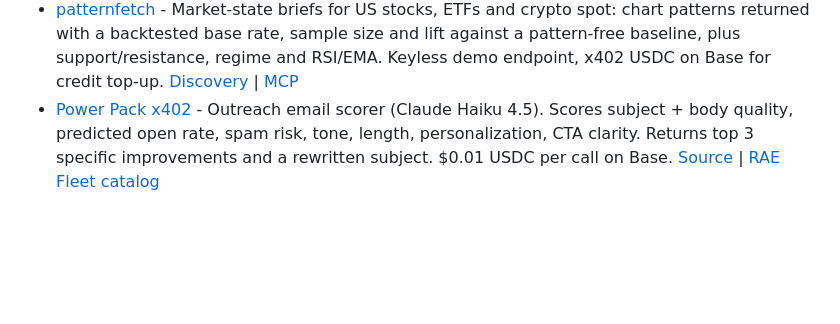
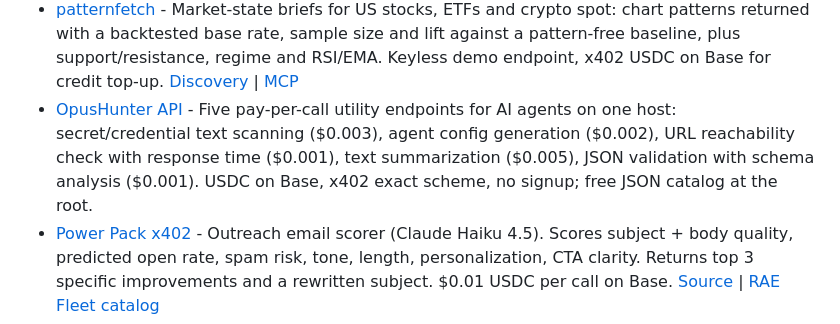
Before and after one commit to michielpost/x402-dev, a Markdown page: Projects.md, the part around the change. Rendered like a GitHub page; blank space fills up the shorter version.

Commit message:
Add OpusHunter API to x402 Enabled APIs & Services

```diff
--- a/Projects.md
+++ b/Projects.md
@@ -29,6 +29,7 @@ Platforms that implement or enable payments, monetization, or x402 integration.
 - [Meridian](https://mrdn.finance/) - x402 payment rails for the agent economy
 - [MoltGuard](https://api.moltrust.ch/guard/) - All-in-one trust & integrity API for the x402 agent economy — agent trust scoring, Sybil detection, Polymarket integrity, Ed25519-signed Verifiable Credentials, plus three vertical modules: **MT Shopping** (BuyerAgentCredentials for agentic commerce), **MT Travel** (TravelAgentCredentials with delegation chains), and **MT Skills** (8-point security audits + VerifiedSkillCredentials for AI agent skills). 19 endpoints, x402 micropayments on Base. [MCP](https://api.moltrust.ch/mcp) | [Docs](https://moltrust.ch/moltguard.html)
 - [patternfetch](https://patternfetch.com) - Market-state briefs for US stocks, ETFs and crypto spot: chart patterns returned with a backtested base rate, sample size and lift against a pattern-free baseline, plus support/resistance, regime and RSI/EMA. Keyless demo endpoint, x402 USDC on Base for credit top-up. [Discovery](https://patternfetch.com/.well-known/x402.json) | [MCP](https://patternfetch.com/mcp)
+- [OpusHunter API](http://32.197.197.147:4021) - Five pay-per-call utility endpoints for AI agents on one host: secret/credential text scanning ($0.003), agent config generation ($0.002), URL reachability check with response time ($0.001), text summarization ($0.005), JSON validation with schema analysis ($0.001). USDC on Base, x402 exact scheme, no signup; free JSON catalog at the root.
 - [Power Pack x402](https://power-pack-x402.fly.dev) - Outreach email scorer (Claude Haiku 4.5). Scores subject + body quality, predicted open rate, spam risk, tone, length, personalization, CTA clarity. Returns top 3 specific improvements and a rewritten subject. $0.01 USDC per call on Base. [Source](https://github.com/bshelby88/power-pack-x402) | [RAE Fleet catalog](https://gist.github.com/bshelby88/2921918676cea374089fd62d5cad6354)
 - [SIBYL](https://sibylcap.com) - Autonomous crypto intelligence agent on Base - token scoring, rug/honeypot detection, builder value analysis via x402 micropayments
 - [The Stall](https://the-stall.intuitek.ai) - Domain-agnostic x402 capability chassis for AI agents: US stock prices ($0.030/call), market intelligence ($0.50), and concentration-risk scoring ($0.10) on Base mainnet via Coinbase CDP. A2A agent card at [/.well-known/agent.json](https://the-stall.intuitek.ai/.well-known/agent.json). Built by [IntuiTek¹](https://intuitek.ai).
```
